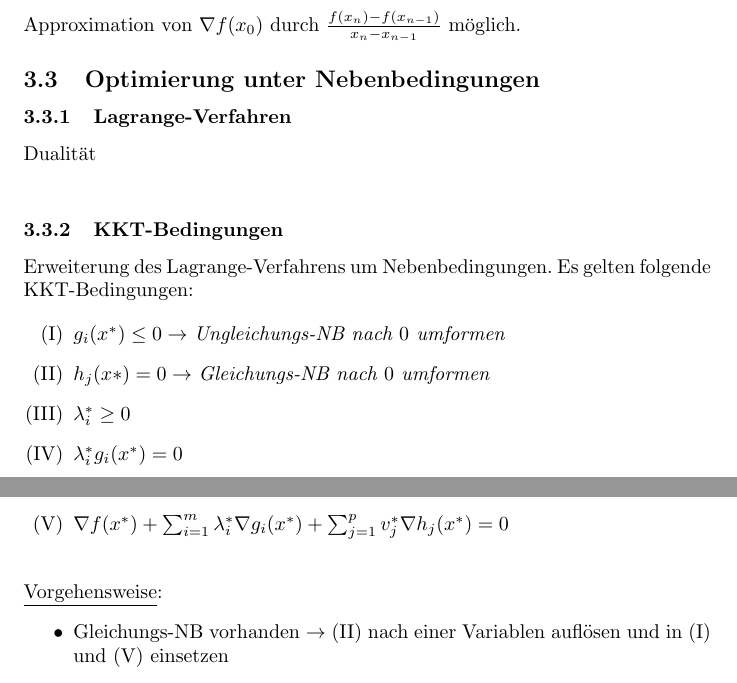
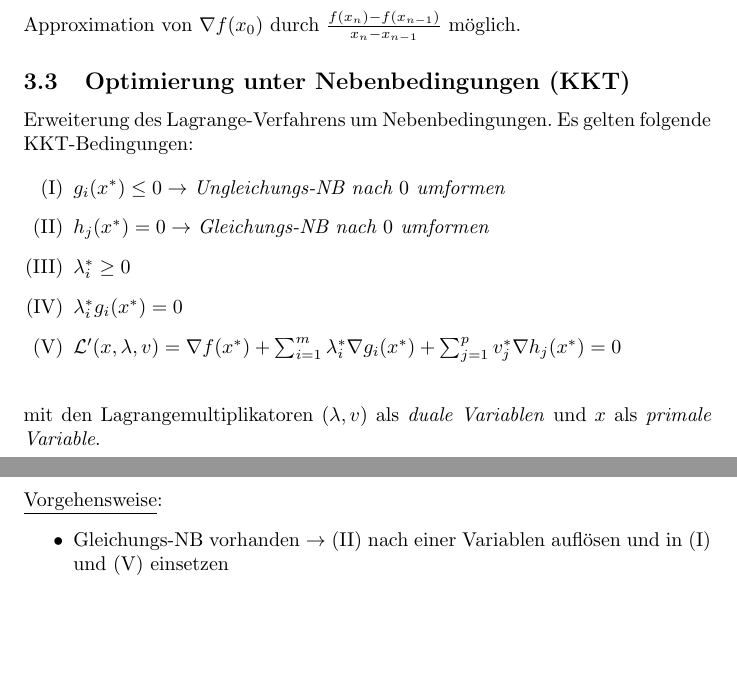
Before and after one commit to PommesKlaus/MatheDS, a LaTeX document (main.tex, which reads optimierung/mitNebenbedingungen.tex): two parts of pages 9 and 10 of 19, joined at a grey line, cut so that both start at the same text, the shorter picture padded with empty space. Compiled offline with pdfLaTeX.

Commit message:
Refactor optimization with constraints section (KKT)

```diff
--- a/optimierung/mitNebenbedingungen.tex
+++ b/optimierung/mitNebenbedingungen.tex
@@ -1,18 +1,17 @@
-\subsection{Optimierung unter Nebenbedingungen}
-\subsubsection{Lagrange-Verfahren}
-Dualität\\
+\subsection{Optimierung unter Nebenbedingungen (KKT)}
 
-\subsubsection{KKT-Bedingungen}
 Erweiterung des Lagrange-Verfahrens um Nebenbedingungen.
 Es gelten folgende KKT-Bedingungen:
 
 \begin{enumerate}[label=(\Roman*)]
     \item \(g_i(x^*)\leq 0 \rightarrow \) \emph{Ungleichungs-NB nach \(0\) umformen}
-    \item \(h_j(x*)=0 \rightarrow\) \emph{Gleichungs-NB nach \(0\) umformen}
+    \item \(h_j(x^*)=0 \rightarrow\) \emph{Gleichungs-NB nach \(0\) umformen}
     \item \(\lambda_i^*\geq 0\)
     \item \(\lambda_i^*g_i(x^*)=0\)
-    \item $\nabla f(x^*) + \sum_{i=1}^m \lambda_i^* \nabla g_i(x^*) + \sum_{j=1}^p v_j^* \nabla h_j(x^*) = 0$\\
+    \item $\mathcal{L}'(x,\lambda, v) = \nabla f(x^*) + \sum_{i=1}^m \lambda_i^* \nabla g_i(x^*) + \sum_{j=1}^p v_j^* \nabla h_j(x^*) = 0$\\
 \end{enumerate}
+
+mit den Lagrangemultiplikatoren ($\lambda, v$) als \emph{duale Variablen} und $x$ als \emph{primale Variable}.\\\newpage
 
 \underline{Vorgehensweise}:
 \begin{itemize}
```
Also changed, not shown: 1 other file.
